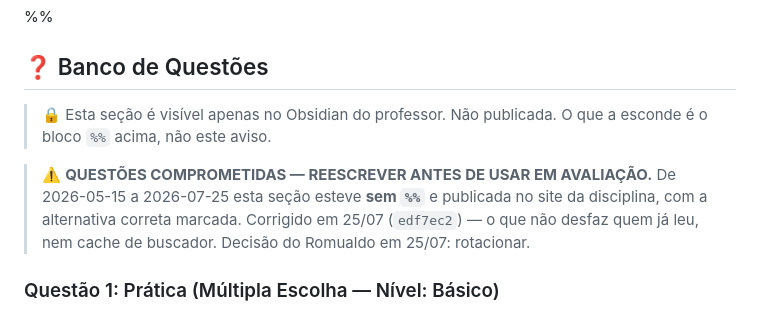
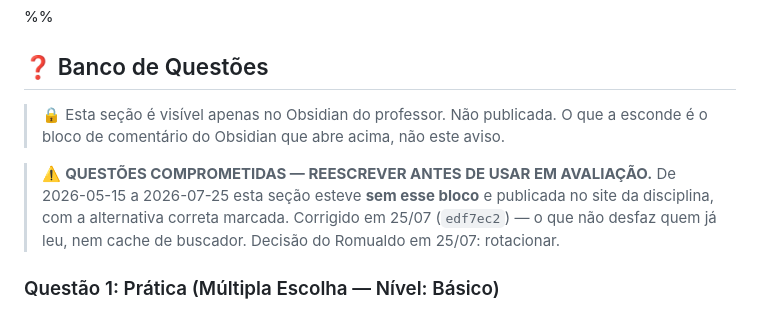
Before and after one commit to rofilho/admin-so1, a Markdown page: content/Aula 05 - Instalacao Windows 11 e Redes Virtuais.md, the part around the change. GitHub-like rendering.

```diff
--- a/content/Aula 05 - Instalacao Windows 11 e Redes Virtuais.md
+++ b/content/Aula 05 - Instalacao Windows 11 e Redes Virtuais.md
@@ -186,10 +186,10 @@ O último passo de um bom administrador de redes é validar se tudo funcionou.
 ## ❓ Banco de Questões
 
 > 🔒 Esta seção é visível apenas no Obsidian do professor. Não publicada.
-> O que a esconde é o bloco `%%` acima, não este aviso.
+> O que a esconde é o bloco de comentário do Obsidian que abre acima, não este aviso.
 
 > ⚠️ **QUESTÕES COMPROMETIDAS — REESCREVER ANTES DE USAR EM AVALIAÇÃO.**
-> De 2026-05-15 a 2026-07-25 esta seção esteve **sem `%%`** e publicada no site da
+> De 2026-05-15 a 2026-07-25 esta seção esteve **sem esse bloco** e publicada no site da
 > disciplina, com a alternativa correta marcada. Corrigido em 25/07 (`edf7ec2`) — o que não
 > desfaz quem já leu, nem cache de buscador. Decisão do Romualdo em 25/07: rotacionar.
 
```
Also changed, not shown: content/Aula 04 - Virtualizacao e Hyper-V com Ubuntu Server.md (+2 -2 lines).
